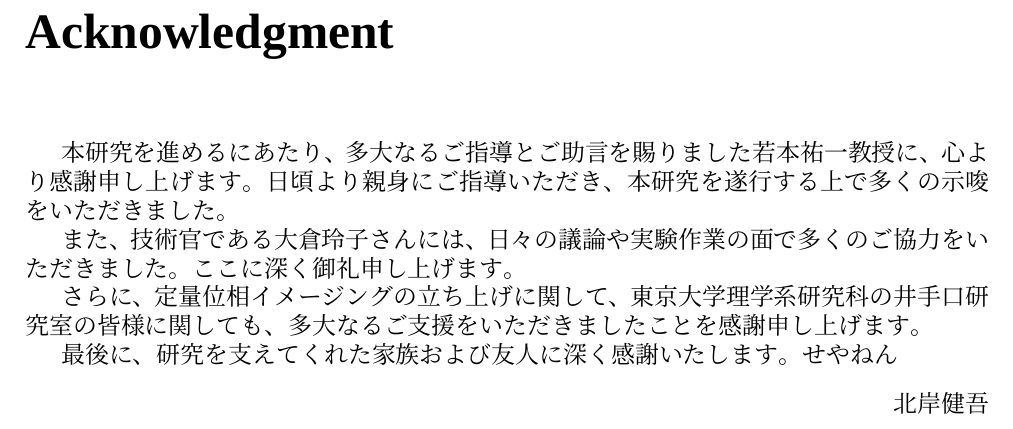
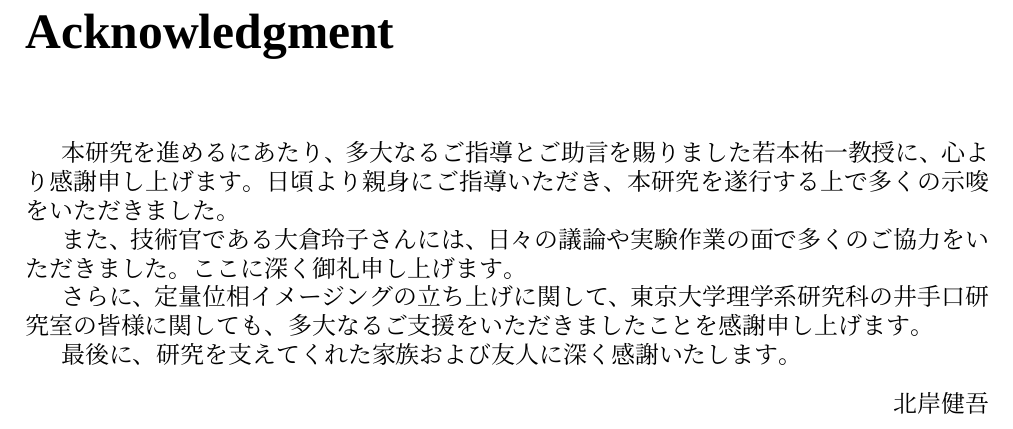
Before and after one commit to kengo-kitagishi/History-dependent-survival-and-adaptation-to-glucose-starvation-in-fission-yeast, a LaTeX thesis (thesis.tex, which reads Acknowledgement.tex): part of page 18 of 18, cut so that both start at the same text. Compiled offline with XeLaTeX; a missing font is replaced by an installed copy or a similar font.

Commit message:
Update Acknowledgement.tex

```diff
--- a/Acknowledgement.tex
+++ b/Acknowledgement.tex
@@ -5,7 +5,7 @@
 
 さらに、定量位相イメージングの立ち上げに関して、東京大学理学系研究科の井手口研究室の皆様に関しても、多大なるご支援をいただきましたことを感謝申し上げます。
 
-最後に、研究を支えてくれた家族および友人に深く感謝いたします。せやねん
+最後に、研究を支えてくれた家族および友人に深く感謝いたします。
 \begin{flushright}
 	 北岸健吾
 \end{flushright}
```
